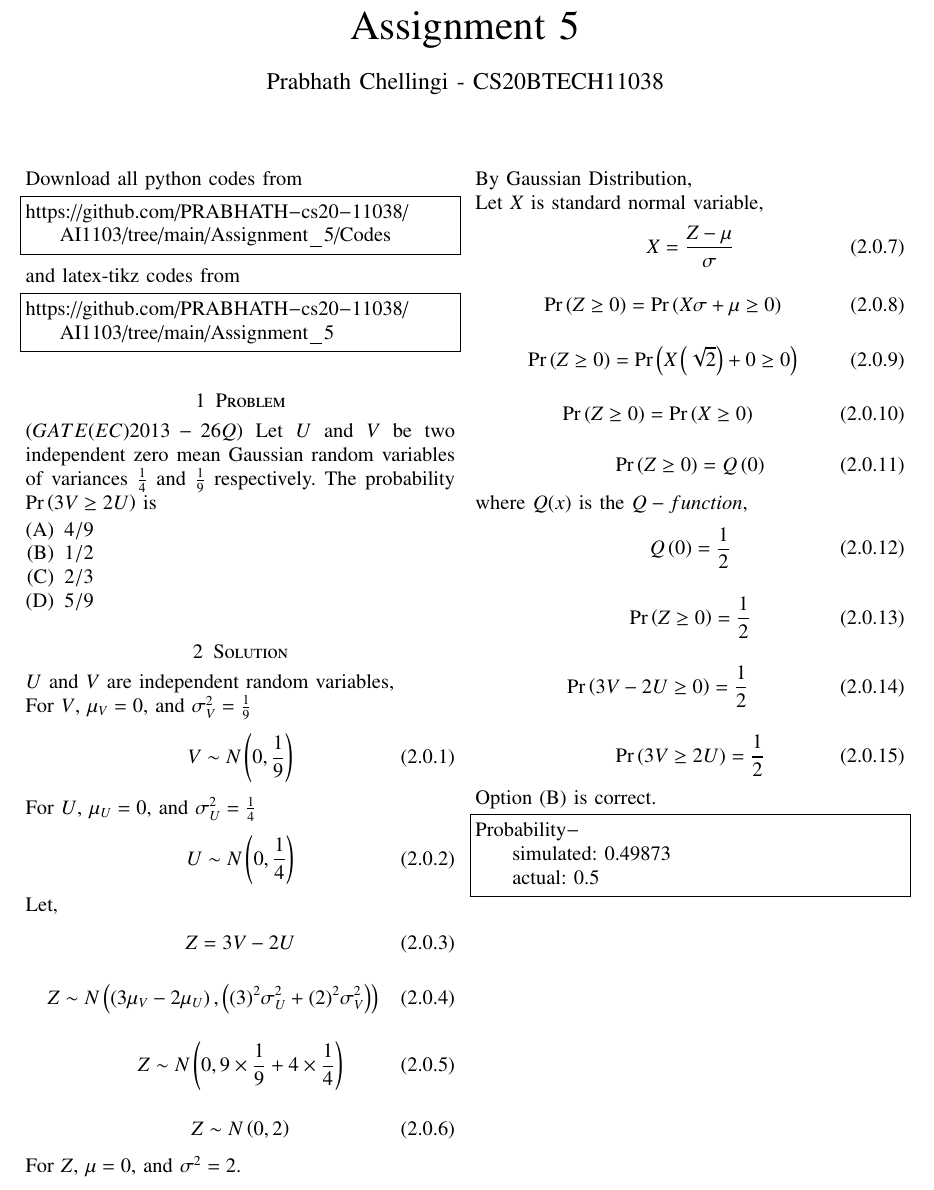
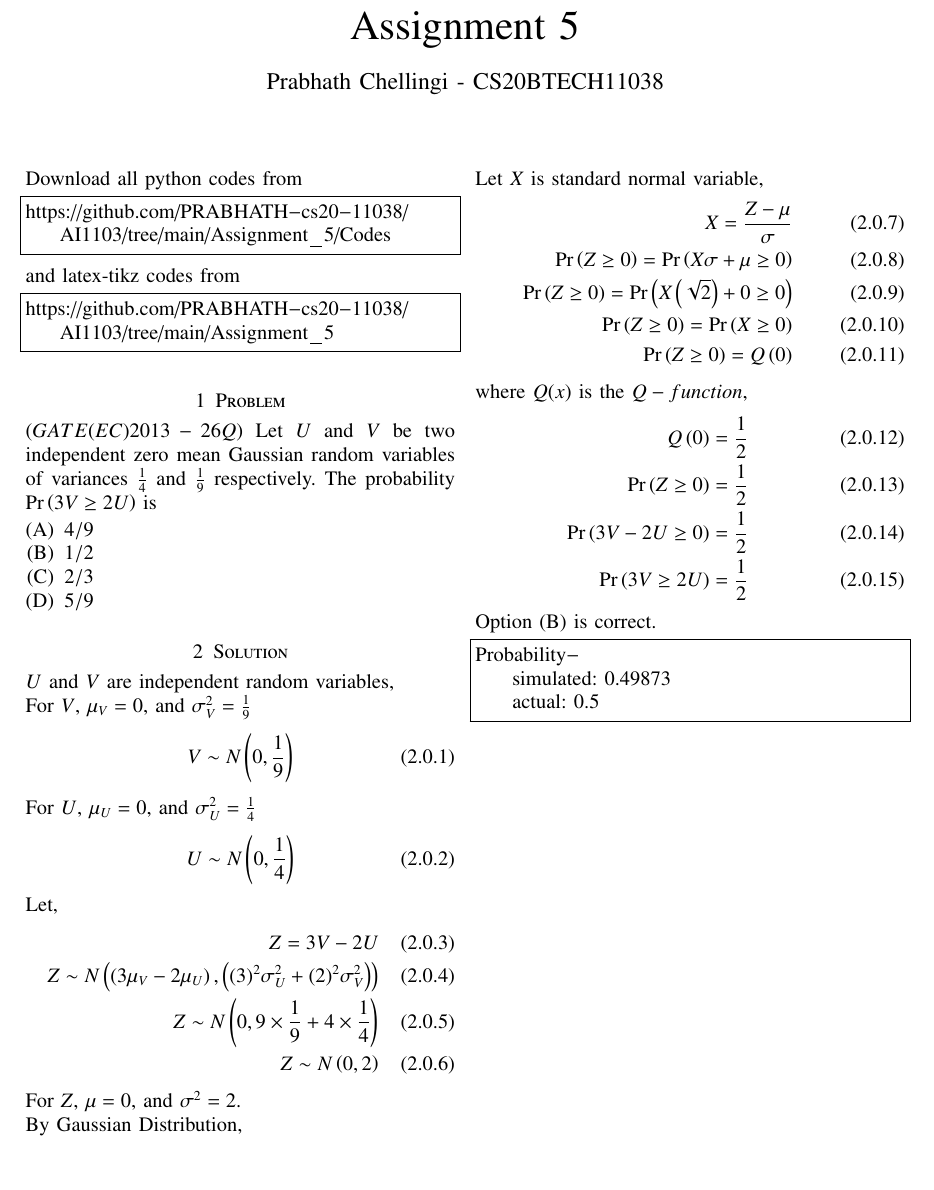
Before and after one commit to PRABHATH-cs20-11038/AI1103, a LaTeX problem sheet (Assignment_5/main.tex): part of the page, cut so that both start at the same text. Compiled offline with pdfLaTeX.

Commit message:
Update main.tex

```diff
--- a/Assignment_5/main.tex
+++ b/Assignment_5/main.tex
@@ -171,15 +171,9 @@ For $U$, $\mu_U=0$, and $\sigma_U^2=\frac{1}{4}$
 \end{align}
 Let,
 \begin{align}
-    Z=3V-2U
-\end{align}
-\begin{align}
-    Z\sim N\brak{\brak{3\mu_V-2\mu_U}, \brak{(3)^2\sigma_U^2+(2)^2\sigma_V^2}}
-\end{align}
-\begin{align}
-    Z\sim N\brak{0,9\times\frac{1}{9}+4\times\frac{1}{4}}
-\end{align}
-\begin{align}
+    Z=3V-2U\\
+    Z\sim N\brak{\brak{3\mu_V-2\mu_U}, \brak{(3)^2\sigma_U^2+(2)^2\sigma_V^2}}\\
+    Z\sim N\brak{0,9\times\frac{1}{9}+4\times\frac{1}{4}}\\
     Z\sim N\brak{0,2}
 \end{align}
 For $Z$, $\mu=0$, and $\sigma^2=2$.
@@ -188,31 +182,17 @@ By Gaussian Distribution,
 
 Let $X$ is standard normal variable,
 \begin{align}
-    X=\frac{Z-\mu}{\sigma}
-\end{align}
-\begin{align}
-    \pr{Z\geq0}=\pr{X\sigma+\mu\geq0}
-\end{align}
-\begin{align}
-    \pr{Z\geq0}=\pr{X\brak{\sqrt{2}}+0\geq0}
-\end{align}
-\begin{align}
-    \pr{Z\geq0}=\pr{X\geq0}
-\end{align}
-\begin{align}
+    X=\frac{Z-\mu}{\sigma}\\
+    \pr{Z\geq0}=\pr{X\sigma+\mu\geq0}\\
+    \pr{Z\geq0}=\pr{X\brak{\sqrt{2}}+0\geq0}\\
+    \pr{Z\geq0}=\pr{X\geq0}\\
     \pr{Z\geq0}=Q\brak{0}
 \end{align}
 where $Q(x)$ is the $Q-function$,
 \begin{align}
-    Q\brak{0}=\frac{1}{2}
-\end{align}
-\begin{align}
-    \pr{Z\geq0}=\frac{1}{2}
-\end{align}
-\begin{align}
-    \pr{3V-2U\geq0}=\frac{1}{2}
-\end{align}
-\begin{align}
+    Q\brak{0}=\frac{1}{2}\\
+    \pr{Z\geq0}=\frac{1}{2}\\
+    \pr{3V-2U\geq0}=\frac{1}{2}\\
     \pr{3V\geq2U}=\frac{1}{2}
 \end{align}
 Option (B) is correct.
```
